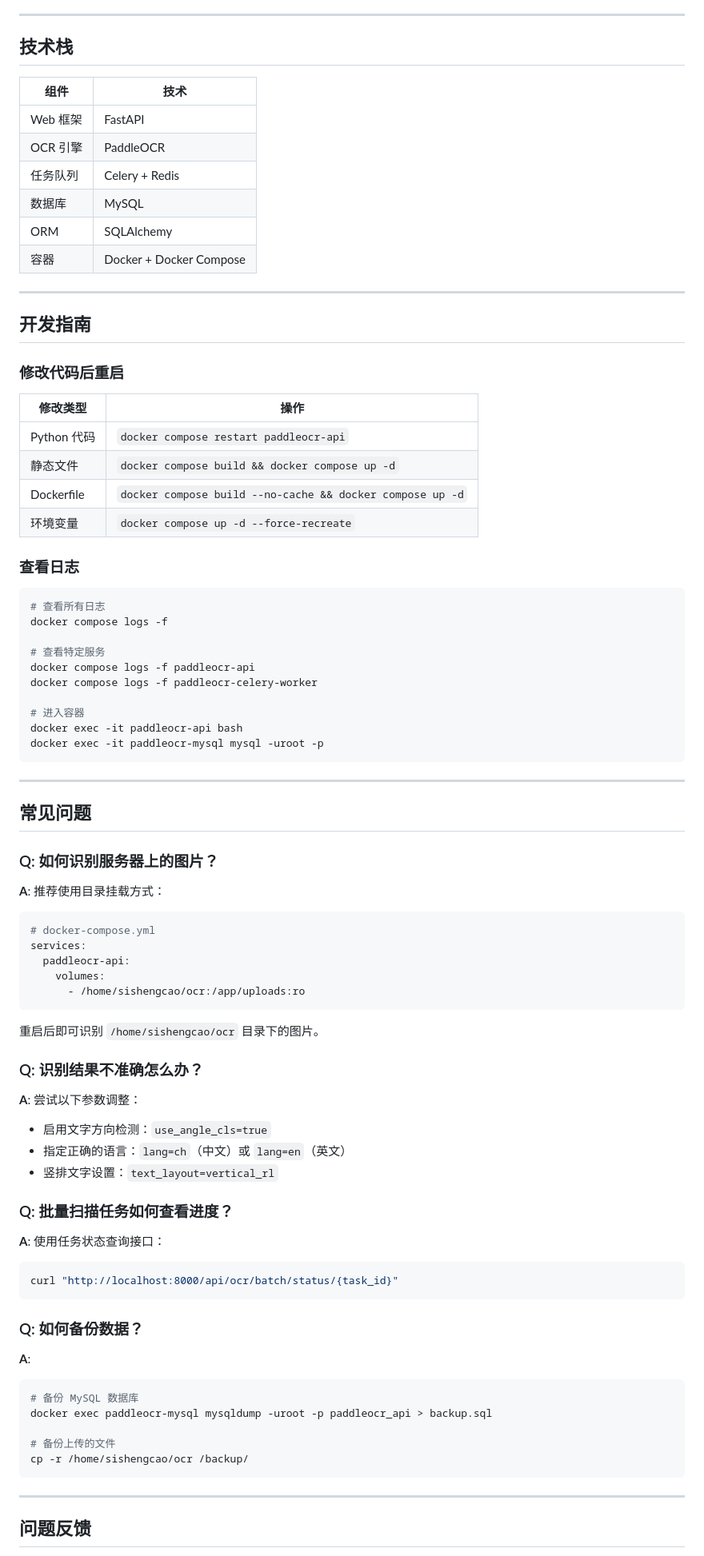
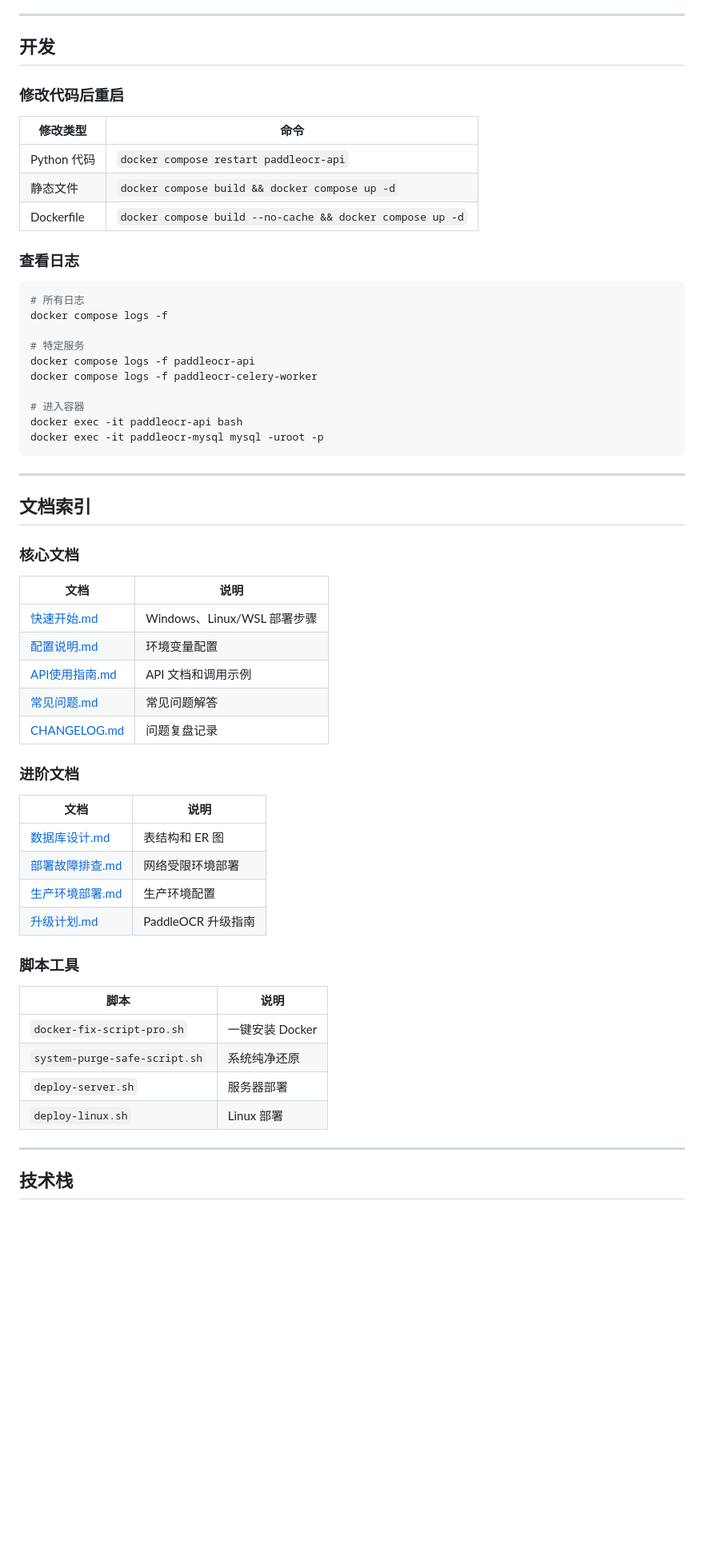
Before and after one commit to sishengcao/paddleocr-api, a Markdown page: README.md, the part around one of its changes. Shown at 80% size. GitHub-like rendering; blank space fills up the shorter version.

````diff
--- a/README.md
+++ b/README.md
@@ -286,37 +186,23 @@ sudo reboot
 
 ---
 
-## 技术栈
-
-| 组件 | 技术 |
-|------|------|
-| Web 框架 | FastAPI |
-| OCR 引擎 | PaddleOCR |
-| 任务队列 | Celery + Redis |
-| 数据库 | MySQL |
-| ORM | SQLAlchemy |
-| 容器 | Docker + Docker Compose |
-
----
-
-## 开发指南
+## 开发
 
 ### 修改代码后重启
 
-| 修改类型 | 操作 |
+| 修改类型 | 命令 |
 |---------|------|
 | Python 代码 | `docker compose restart paddleocr-api` |
 | 静态文件 | `docker compose build && docker compose up -d` |
 | Dockerfile | `docker compose build --no-cache && docker compose up -d` |
-| 环境变量 | `docker compose up -d --force-recreate` |
 
 ### 查看日志
 
 ```bash
-# 查看所有日志
+# 所有日志
 docker compose logs -f
 
-# 查看特定服务
+# 特定服务
 docker compose logs -f paddleocr-api
 docker compose logs -f paddleocr-celery-worker
 
@@ -327,49 +213,37 @@ docker exec -it paddleocr-mysql mysql -uroot -p
 
 ---
 
-## 常见问题
+## 文档索引
 
-### Q: 如何识别服务器上的图片？
+### 核心文档
 
-**A**: 推荐使用目录挂载方式：
+| 文档 | 说明 |
+|------|------|
+| [快速开始.md](快速开始.md) | Windows、Linux/WSL 部署步骤 |
+| [配置说明.md](配置说明.md) | 环境变量配置 |
+| [API使用指南.md](API使用指南.md) | API 文档和调用示例 |
+| [常见问题.md](常见问题.md) | 常见问题解答 |
+| [CHANGELOG.md](CHANGELOG.md) | 问题复盘记录 |
 
-```yaml
-# docker-compose.yml
-services:
-  paddleocr-api:
-    volumes:
-      - /home/sishengcao/ocr:/app/uploads:ro
-```
+### 进阶文档
 
-重启后即可识别 `/home/sishengcao/ocr` 目录下的图片。
+| 文档 | 说明 |
+|------|------|
+| [数据库设计.md](数据库设计.md) | 表结构和 ER 图 |
+| [部署故障排查.md](部署故障排查.md) | 网络受限环境部署 |
+| [生产环境部署.md](生产环境部署.md) | 生产环境配置 |
+| [升级计划.md](升级计划.md) | PaddleOCR 升级指南 |
 
-### Q: 识别结果不准确怎么办？
+### 脚本工具
 
-**A**: 尝试以下参数调整：
-- 启用文字方向检测：`use_angle_cls=true`
-- 指定正确的语言：`lang=ch`（中文）或 `lang=en`（英文）
-- 竖排文字设置：`text_layout=vertical_rl`
-
-### Q: 批量扫描任务如何查看进度？
-
-**A**: 使用任务状态查询接口：
-
-```bash
-curl "http://localhost:8000/api/ocr/batch/status/{task_id}"
-```
-
-### Q: 如何备份数据？
-
-**A**:
-```bash
-# 备份 MySQL 数据库
-docker exec paddleocr-mysql mysqldump -uroot -p paddleocr_api > backup.sql
-
-# 备份上传的文件
-cp -r /home/sishengcao/ocr /backup/
-```
+| 脚本 | 说明 |
+|------|------|
+| `docker-fix-script-pro.sh` | 一键安装 Docker |
+| `system-purge-safe-script.sh` | 系统纯净还原 |
+| `deploy-server.sh` | 服务器部署 |
+| `deploy-linux.sh` | Linux 部署 |
 
 ---
 
-## 问题反馈
+## 技术栈
 
````
Also changed, not shown: other parts of README.md (+88 -191 lines).
